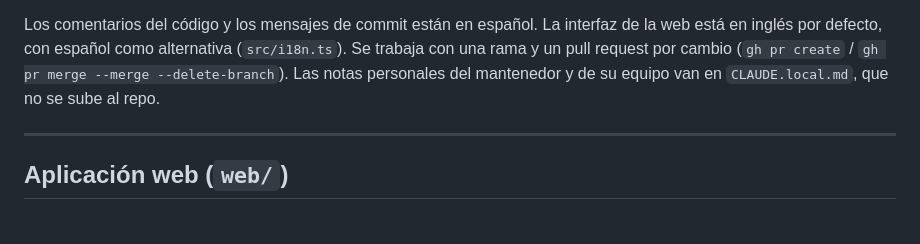
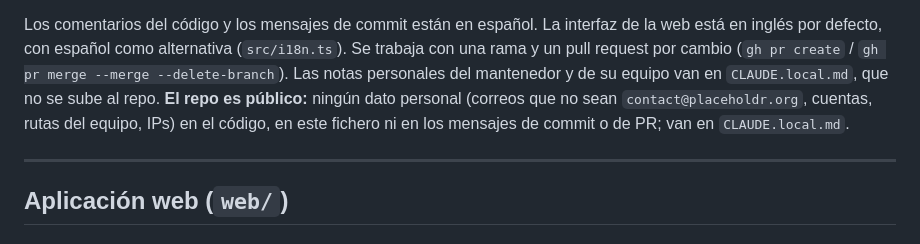
Before and after one commit to robertorodriguez98/placeholdr, a Markdown page: CLAUDE.md, the part around the change. Rendered like a GitHub page.

Commit message:
CLAUDE.md: ningún dato personal en el repo público
El correo al que reenvía contact@placeholdr.org se ha quitado del historial; queda solo en
CLAUDE.local.md, que no se sube.

Co-Authored-By: Claude Opus 5.5 <noreply@anthropic.com>
Claude-Session: https://claude.ai/code/session_012iGkrZLoK9BEdgYyFPCMep

```diff
--- a/CLAUDE.md
+++ b/CLAUDE.md
@@ -14,7 +14,9 @@ Los comentarios del código y los mensajes de commit están en español. La inte
 está en inglés por defecto, con español como alternativa (`src/i18n.ts`). Se trabaja con una
 rama y un pull request por cambio (`gh pr create` / `gh pr merge --merge --delete-branch`).
 Las notas personales del mantenedor y de su equipo van en `CLAUDE.local.md`, que no se sube
-al repo.
+al repo. **El repo es público:** ningún dato personal (correos que no sean
+`contact@placeholdr.org`, cuentas, rutas del equipo, IPs) en el código, en este fichero ni en los
+mensajes de commit o de PR; van en `CLAUDE.local.md`.
 
 ---
 
```
